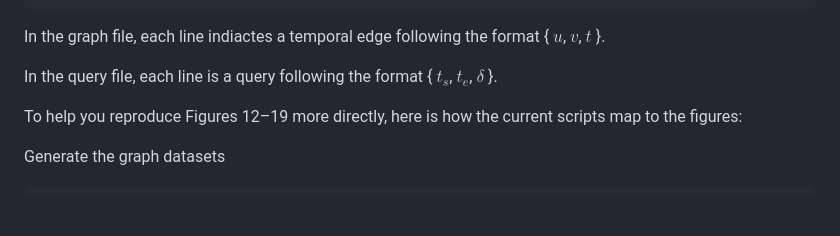
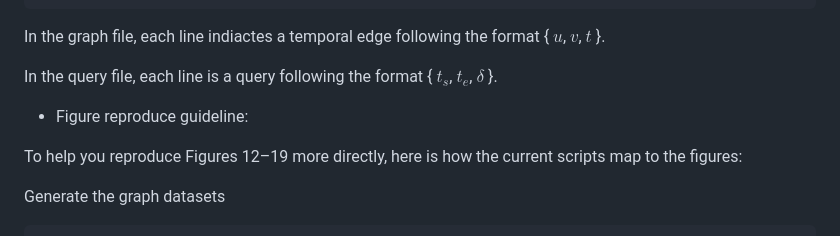
Before and after one commit to xqbf/counting-triangles, a Markdown page: README.md, the part around the change. GitHub-like rendering; blank space fills up the shorter version.

Commit message:
Add figure reproduction guidelines to README
Added guidelines for reproducing Figures 12–19.

```diff
--- a/README.md
+++ b/README.md
@@ -51,6 +51,8 @@ The command of running these codes (after using the makefile to compile):
 In the graph file, each line indiactes a temporal edge following the format { $u$, $v$, $t$ }.
 
 In the query file, each line is a query following the format { $t_s$, $t_e$, $\delta$ }.
+
+* Figure reproduce guideline:
 
 To help you reproduce Figures 12–19 more directly, here is how the current scripts map to the figures:
 
```
